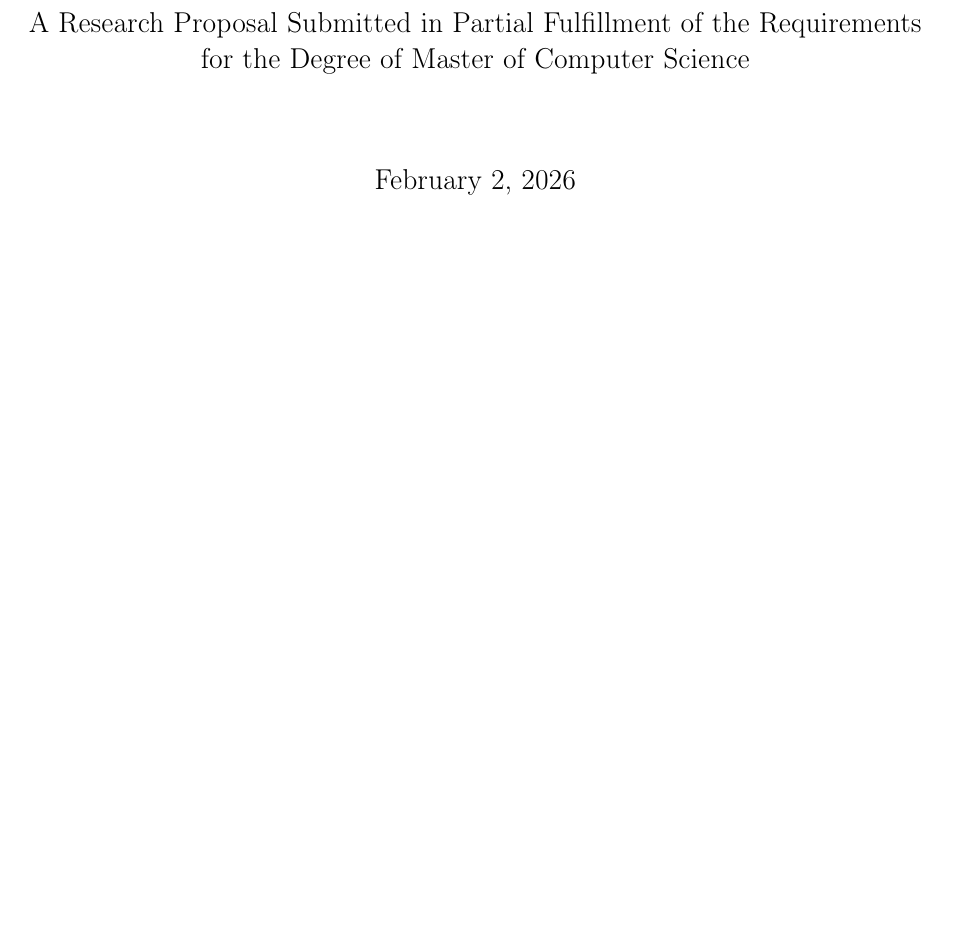
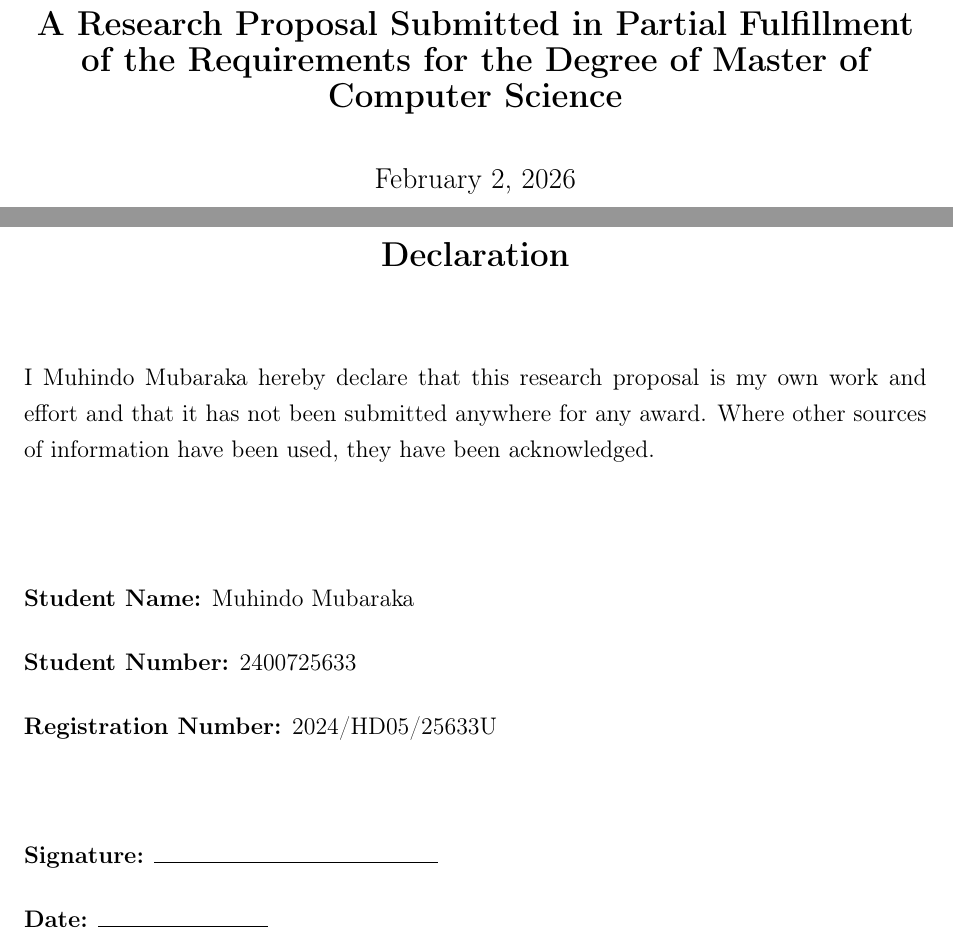
Before and after one commit to mubahood/federated-ai, a LaTeX document (writeups/latex_proposal/main.tex): part of page 2 of 29 before the commit and two parts of pages 1 and 2 of 30 after it, the two joined at a grey line, cut so that both start at the same text, the shorter picture padded with empty space. Compiled offline with pdfLaTeX.

Commit message:
Refactor LaTeX proposal: Update title page, add declaration, and modify table of contents
- Deleted unused .bbl and .blg files.
- Updated title page formatting, including adjustments to spacing and font sizes.
- Added a declaration page to the proposal.
- Revised the approval section for clarity.
- Adjusted the table of contents to reflect updated section numbering and titles.
- Removed an obsolete PDF file.

```diff
--- a/writeups/latex_proposal/main.tex
+++ b/writeups/latex_proposal/main.tex
@@ -71,13 +71,34 @@
 
-{\large A Research Proposal Submitted in Partial Fulfillment of the Requirements for the Degree of Master of Computer Science}\\[1.5cm]
+{\Large \textbf{A Research Proposal Submitted in Partial Fulfillment of the Requirements for the Degree of Master of Computer Science}}\\[0.8cm]
 
 {\large \today}
 
 \end{center}
 \end{titlepage}
 
-% Approval Page (hidden - remove \iffalse and \fi to show)
-\iffalse
+% Declaration Page
+\newpage
+\begin{center}
+{\Large \textbf{Declaration}}
+\end{center}
+
+\vspace{1cm}
+
+\noindent
+I Muhindo Mubaraka hereby declare that this research proposal is my own work and effort and that it has not been submitted anywhere for any award. Where other sources of information have been used, they have been acknowledged.
+
+\vspace{2cm}
+
+\noindent
+\textbf{Student Name:} Muhindo Mubaraka\\[0.5cm]
+\textbf{Student Number:} 2400725633\\[0.5cm]
+\textbf{Registration Number:} 2024/HD05/25633U\\[1cm]
+
+\noindent
+\textbf{Signature:} \rule{5cm}{0.5pt}\\[0.5cm]
+\textbf{Date:} \rule{3cm}{0.5pt}
+
+% Approval Page
 \newpage
 \begin{center}
 {\Large \textbf{Approval}}
```
Also changed, not shown: writeups/latex_proposal/Muhindo Mubaraka - Research proposal main.pdf (deleted), writeups/latex_proposal/main.bbl (deleted), writeups/latex_proposal/main.pdf, writeups/latex_proposal/main_1.pdf (deleted), writeups/latex_proposal/main.tex (24 more changed lines), 3 other files.
